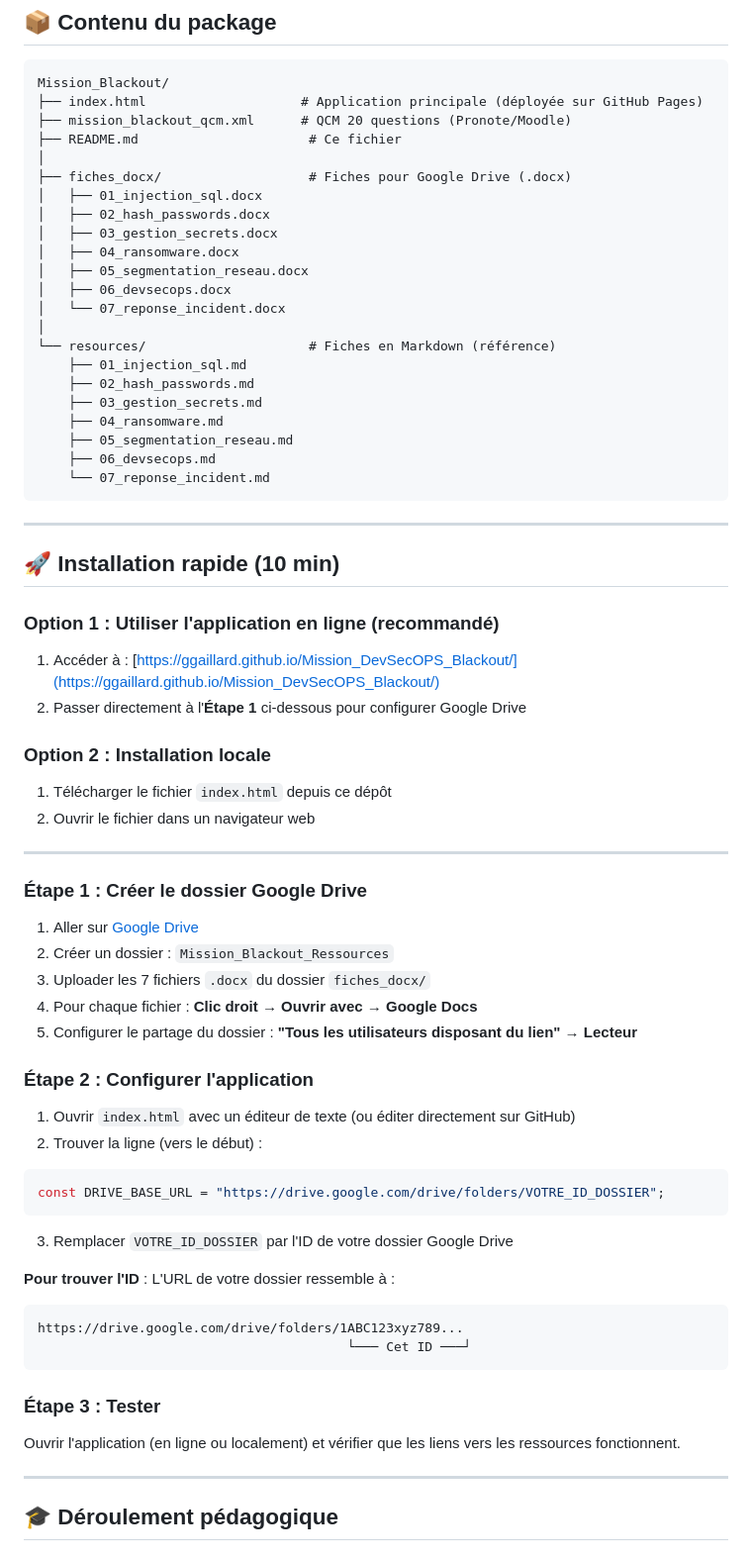
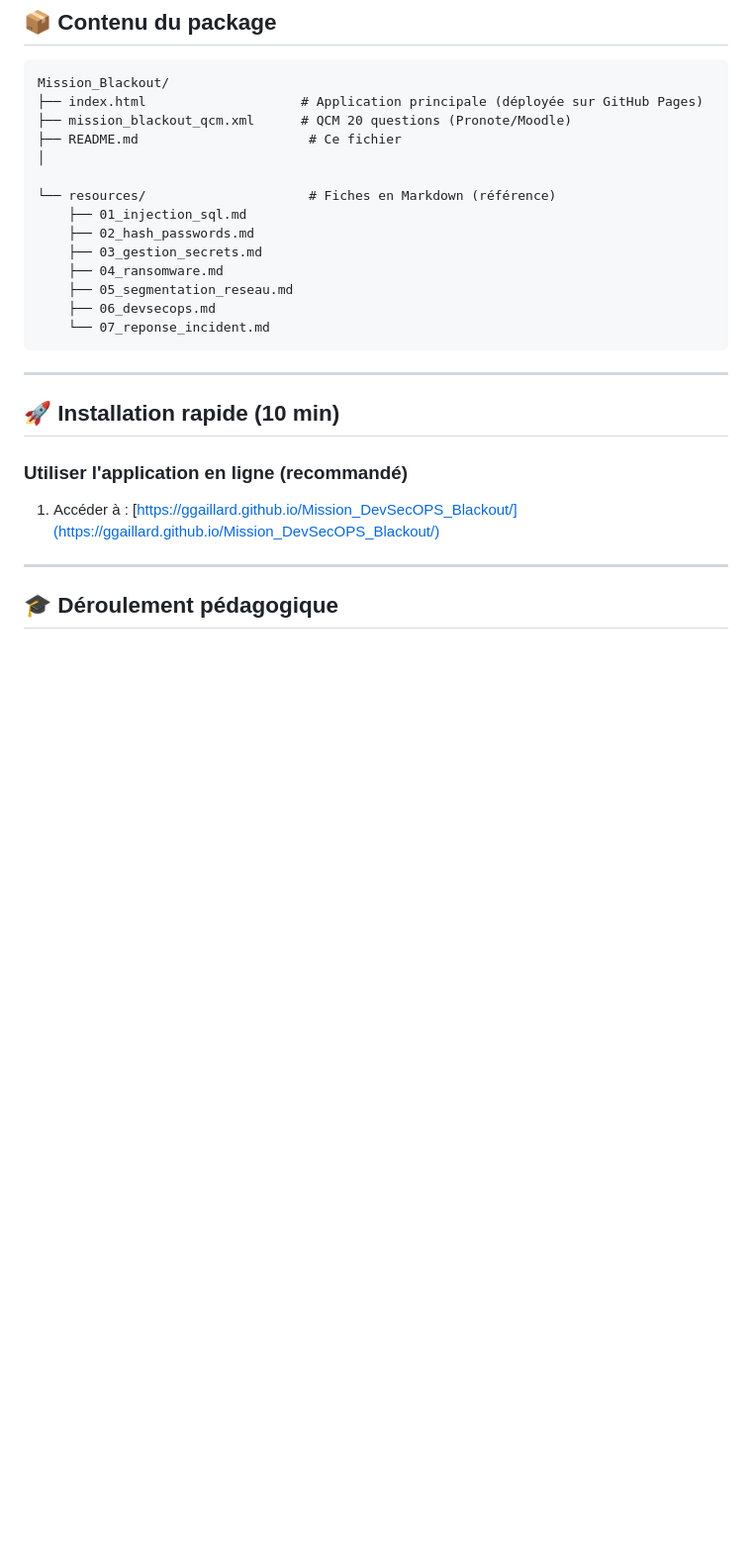
Before and after one commit to ggaillard/Mission_DevSecOPS_Blackout, a Markdown page: README.md, the part around the change. Shown: that part at 99% size. Drawn GitHub-style; blank space fills up the shorter version.

Commit message:
Suppression des fiches .docx pour Google Drive et mise à jour des instructions d'installation

````diff
--- a/README.md
+++ b/README.md
@@ -16,15 +16,7 @@ Mission_Blackout/
 ├── mission_blackout_qcm.xml      # QCM 20 questions (Pronote/Moodle)
 ├── README.md                      # Ce fichier
 │
-├── fiches_docx/                   # Fiches pour Google Drive (.docx)
-│   ├── 01_injection_sql.docx
-│   ├── 02_hash_passwords.docx
-│   ├── 03_gestion_secrets.docx
-│   ├── 04_ransomware.docx
-│   ├── 05_segmentation_reseau.docx
-│   ├── 06_devsecops.docx
-│   └── 07_reponse_incident.docx
-│
+
 └── resources/                     # Fiches en Markdown (référence)
     ├── 01_injection_sql.md
     ├── 02_hash_passwords.md
@@ -39,44 +31,10 @@ Mission_Blackout/
 
 ## 🚀 Installation rapide (10 min)
 
-### Option 1 : Utiliser l'application en ligne (recommandé)
+###  Utiliser l'application en ligne (recommandé)
 
 1. Accéder à : [https://ggaillard.github.io/Mission_DevSecOPS_Blackout/](https://ggaillard.github.io/Mission_DevSecOPS_Blackout/)
-2. Passer directement à l'**Étape 1** ci-dessous pour configurer Google Drive
 
-### Option 2 : Installation locale
-
-1. Télécharger le fichier `index.html` depuis ce dépôt
-2. Ouvrir le fichier dans un navigateur web
-
----
-
-### Étape 1 : Créer le dossier Google Drive
-
-1. Aller sur [Google Drive](https://drive.google.com)
-2. Créer un dossier : `Mission_Blackout_Ressources`
-3. Uploader les 7 fichiers `.docx` du dossier `fiches_docx/`
-4. Pour chaque fichier : **Clic droit → Ouvrir avec → Google Docs**
-5. Configurer le partage du dossier : **"Tous les utilisateurs disposant du lien" → Lecteur**
-
-### Étape 2 : Configurer l'application
-
-1. Ouvrir `index.html` avec un éditeur de texte (ou éditer directement sur GitHub)
-2. Trouver la ligne (vers le début) :
-```javascript
-const DRIVE_BASE_URL = "https://drive.google.com/drive/folders/VOTRE_ID_DOSSIER";
-```
-3. Remplacer `VOTRE_ID_DOSSIER` par l'ID de votre dossier Google Drive
-
-**Pour trouver l'ID** : L'URL de votre dossier ressemble à :
-```
-https://drive.google.com/drive/folders/1ABC123xyz789...
-                                        └─── Cet ID ───┘
-```
-
-### Étape 3 : Tester
-
-Ouvrir l'application (en ligne ou localement) et vérifier que les liens vers les ressources fonctionnent.
 
 ---
 
````
